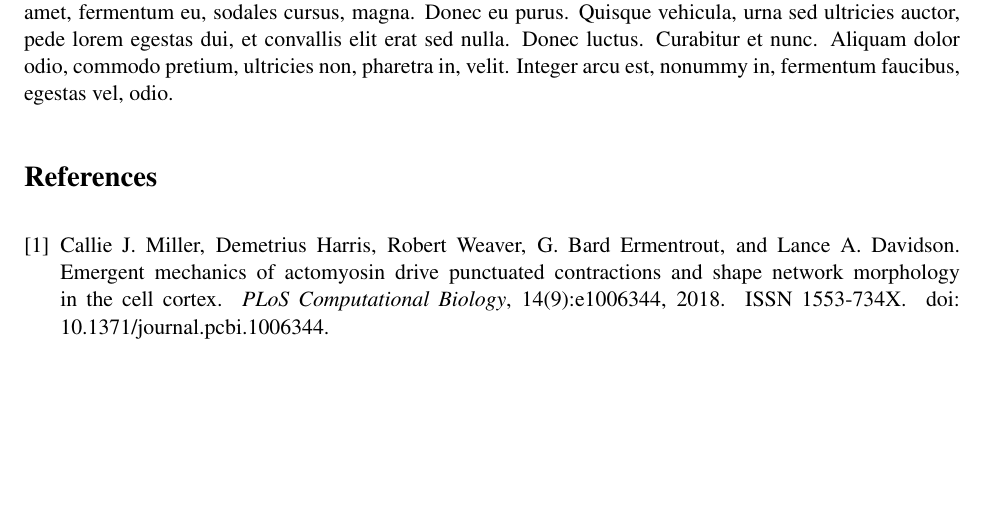
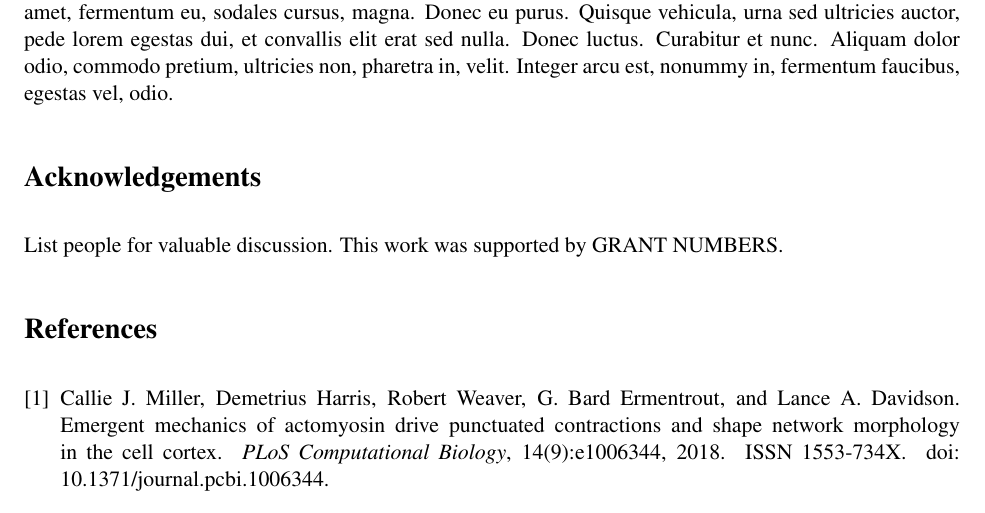
Before and after one commit to allardjun/JunsLatexRepository, a LaTeX paper (PaperJeanJacket.tex): part of page 5 of 6, cut so that both start at the same text, the shorter picture padded with empty space. Compiled offline with pdfLaTeX.

Commit message:
acknowledgements

```diff
--- a/PaperJeanJacket.tex
+++ b/PaperJeanJacket.tex
@@ -230,6 +230,10 @@ However, slightly-shrunken 165mm looks a bit better in latex.
 \end{figure}
 \lipsum[5-6]
 
+% Acknowledgements
+\section*{Acknowledgements}
+List people for valuable discussion.
+This work was supported by GRANT NUMBERS.
 
 % Bibliography
 \bibliography{jeanjacket_jun.bib}
```
